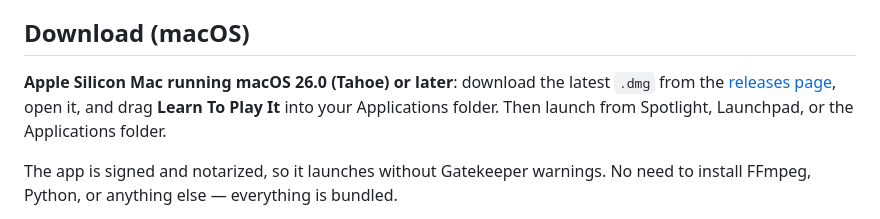
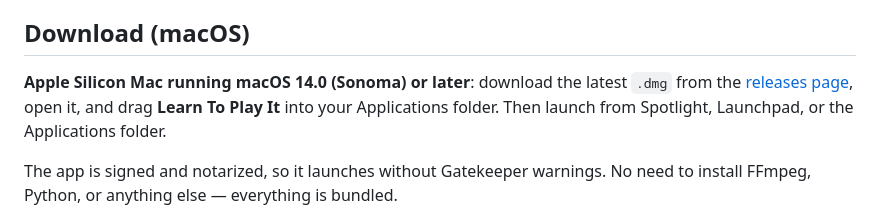
Before and after one commit to tobycmurray/learn-to-play-it, a Markdown page: README.md, the part around the change. Rendered like a GitHub page.

Commit message:
fix macos version reference in README

```diff
--- a/README.md
+++ b/README.md
@@ -16,7 +16,7 @@ A tool that helps musicians learn parts from recorded songs by:
 
 ## Download (macOS)
 
-**Apple Silicon Mac running macOS 26.0 (Tahoe) or later**: download the latest `.dmg` from the [releases page](https://github.com/tobycmurray/learn-to-play-it/releases/latest), open it, and drag **Learn To Play It** into your Applications folder. Then launch from Spotlight, Launchpad, or the Applications folder.
+**Apple Silicon Mac running macOS 14.0 (Sonoma) or later**: download the latest `.dmg` from the [releases page](https://github.com/tobycmurray/learn-to-play-it/releases/latest), open it, and drag **Learn To Play It** into your Applications folder. Then launch from Spotlight, Launchpad, or the Applications folder.
 
 The app is signed and notarized, so it launches without Gatekeeper warnings. No need to install FFmpeg, Python, or anything else — everything is bundled.
 
```
